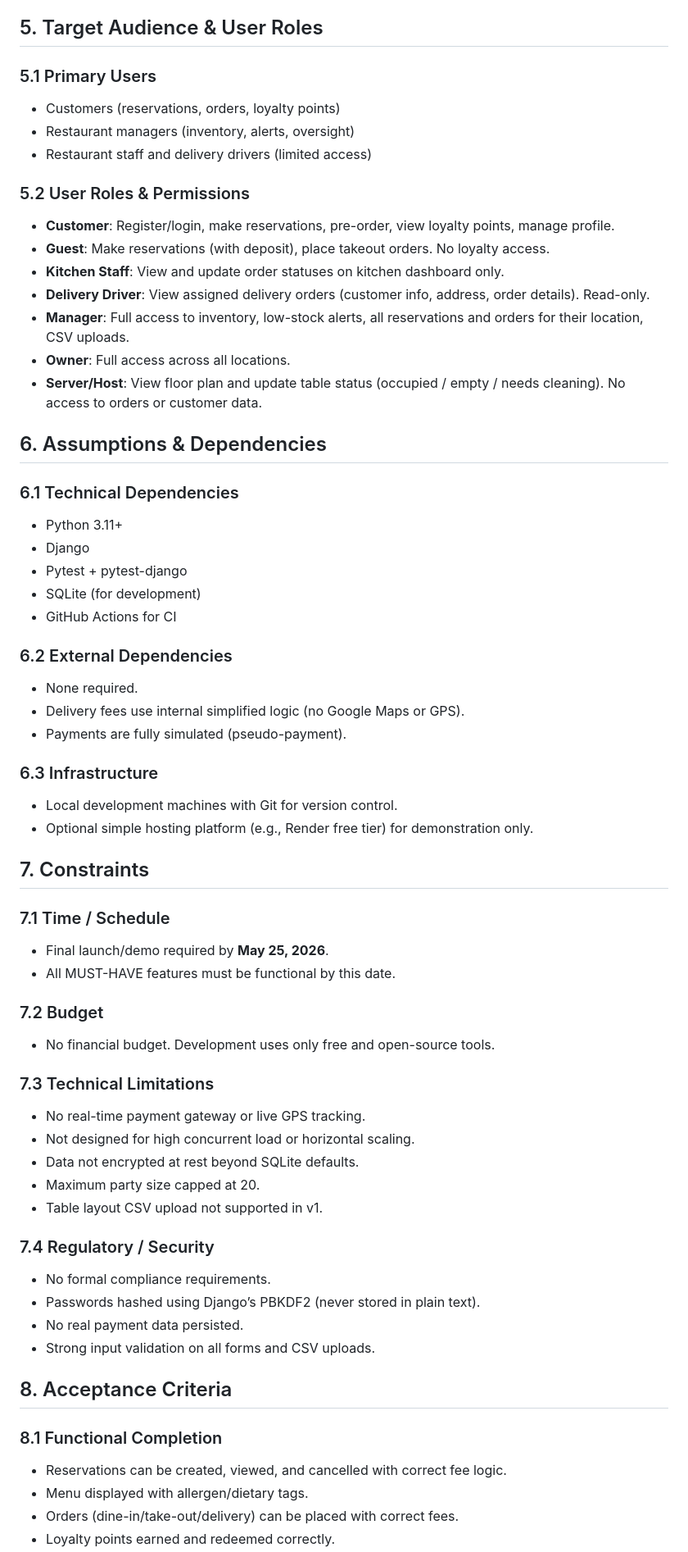
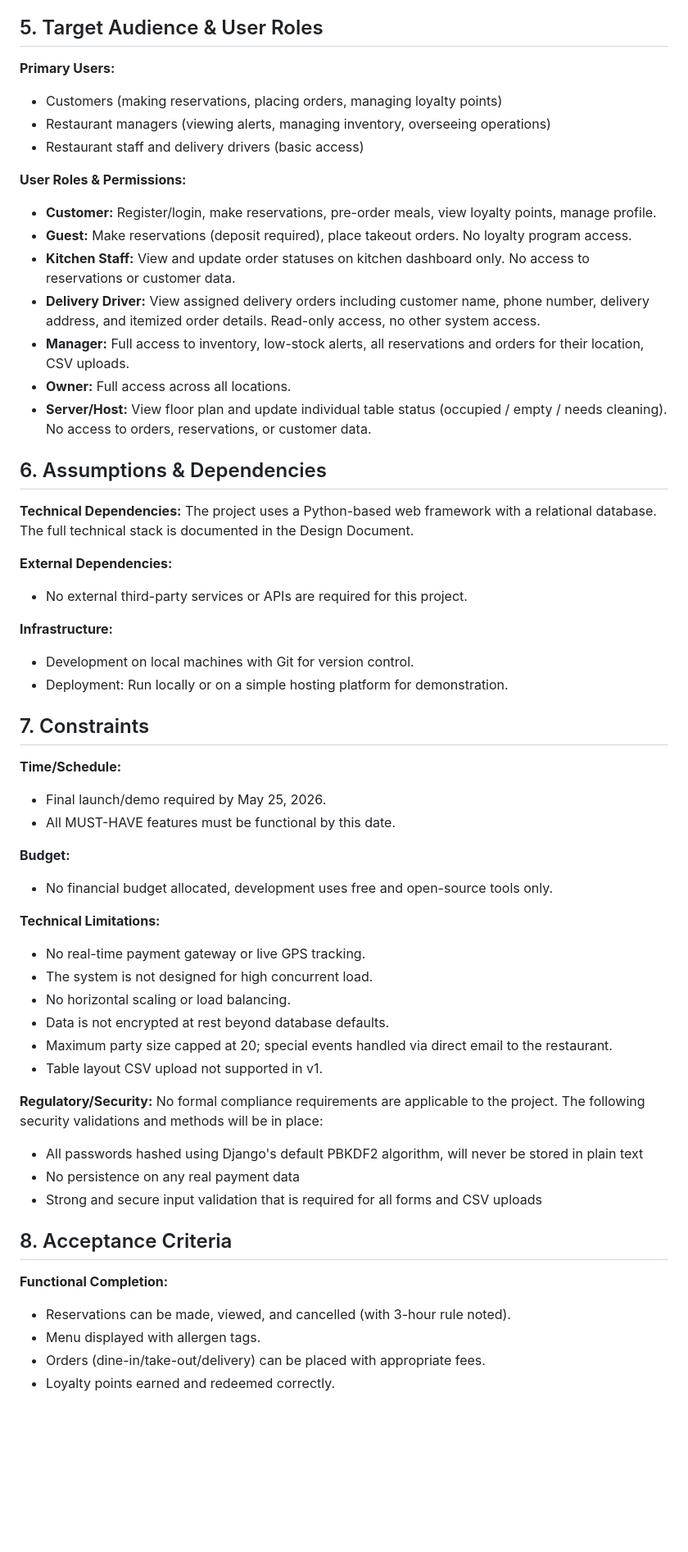
Before and after one commit to Web-Development-UAlberta/exsm-3943-3951-sp1-c-python-project-restaurant-scenario-python-project, a Markdown page: docs/Scope_doc.md, the part around one of its changes. Shown at 82% size. Rendered like a GitHub page; blank space fills up the shorter version.

```diff
--- a/docs/Scope_doc.md
+++ b/docs/Scope_doc.md
@@ -114,64 +101,59 @@ The following models will be implemented:
 
 ## 5. Target Audience & User Roles
 
-### 5.1 Primary Users
-- Customers (reservations, orders, loyalty points)
-- Restaurant managers (inventory, alerts, oversight)
-- Restaurant staff and delivery drivers (limited access)
+**Primary Users:**
+- Customers (making reservations, placing orders, managing loyalty points)
+- Restaurant managers (viewing alerts, managing inventory, overseeing operations)
+- Restaurant staff and delivery drivers (basic access)
 
-### 5.2 User Roles & Permissions
-- **Customer**: Register/login, make reservations, pre-order, view loyalty points, manage profile.
-- **Guest**: Make reservations (with deposit), place takeout orders. No loyalty access.
-- **Kitchen Staff**: View and update order statuses on kitchen dashboard only.
-- **Delivery Driver**: View assigned delivery orders (customer info, address, order details). Read-only.
-- **Manager**: Full access to inventory, low-stock alerts, all reservations and orders for their location, CSV uploads.
-- **Owner**: Full access across all locations.
-- **Server/Host**: View floor plan and update table status (occupied / empty / needs cleaning). No access to orders or customer data.
+**User Roles & Permissions:**
+- **Customer:** Register/login, make reservations, pre-order meals, view loyalty points, manage profile.
+- **Guest:** Make reservations (deposit required), place takeout orders. No loyalty program access.
+- **Kitchen Staff:** View and update order statuses on kitchen dashboard only. No access to reservations or customer data.
+- **Delivery Driver:** View assigned delivery orders including customer name, phone number, delivery address, and itemized order details. Read-only access, no other system access.
+- **Manager:** Full access to inventory, low-stock alerts, all reservations and orders for their location, CSV uploads.
+- **Owner:** Full access across all locations.
+- **Server/Host:** View floor plan and update individual table status (occupied / empty / needs cleaning). No access to orders, reservations, or customer data.
 
 ## 6. Assumptions & Dependencies
 
-### 6.1 Technical Dependencies
-- Python 3.11+
-- Django
-- Pytest + pytest-django
-- SQLite (for development)
-- GitHub Actions for CI
+**Technical Dependencies:**
+The project uses a Python-based web framework with a relational database. The full technical stack is documented in the Design Document.
 
-### 6.2 External Dependencies
-- None required.
-- Delivery fees use internal simplified logic (no Google Maps or GPS).
-- Payments are fully simulated (pseudo-payment).
+**External Dependencies:**
+- No external third-party services or APIs are required for this project.
 
-### 6.3 Infrastructure
-- Local development machines with Git for version control.
-- Optional simple hosting platform (e.g., Render free tier) for demonstration only.
+**Infrastructure:**
+- Development on local machines with Git for version control.
+- Deployment: Run locally or on a simple hosting platform for demonstration.
 
 ## 7. Constraints
 
-### 7.1 Time / Schedule
-- Final launch/demo required by **May 25, 2026**.
+**Time/Schedule:**
+- Final launch/demo required by May 25, 2026.
 - All MUST-HAVE features must be functional by this date.
 
-### 7.2 Budget
-- No financial budget. Development uses only free and open-source tools.
+**Budget:**
+- No financial budget allocated, development uses free and open-source tools only.
 
-### 7.3 Technical Limitations
+**Technical Limitations:**
 - No real-time payment gateway or live GPS tracking.
-- Not designed for high concurrent load or horizontal scaling.
-- Data not encrypted at rest beyond SQLite defaults.
-- Maximum party size capped at 20.
+- The system is not designed for high concurrent load.
+- No horizontal scaling or load balancing.
+- Data is not encrypted at rest beyond database defaults.
+- Maximum party size capped at 20; special events handled via direct email to the restaurant.
 - Table layout CSV upload not supported in v1.
 
-### 7.4 Regulatory / Security
-- No formal compliance requirements.
-- Passwords hashed using Django’s PBKDF2 (never stored in plain text).
-- No real payment data persisted.
-- Strong input validation on all forms and CSV uploads.
+**Regulatory/Security:**
+No formal compliance requirements are applicable to the project. The following security validations and methods will be in place:
+- All passwords hashed using Django's default PBKDF2 algorithm, will never be stored in plain text
+- No persistence on any real payment data
+- Strong and secure input validation that is required for all forms and CSV uploads
 
 ## 8. Acceptance Criteria
 
-### 8.1 Functional Completion
-- Reservations can be created, viewed, and cancelled with correct fee logic.
-- Menu displayed with allergen/dietary tags.
-- Orders (dine-in/take-out/delivery) can be placed with correct fees.
+**Functional Completion:**
+- Reservations can be made, viewed, and cancelled (with 3-hour rule noted).
+- Menu displayed with allergen tags.
+- Orders (dine-in/take-out/delivery) can be placed with appropriate fees.
 - Loyalty points earned and redeemed correctly.
```
Also changed, not shown: other parts of docs/Scope_doc.md (+79 -92 lines).
